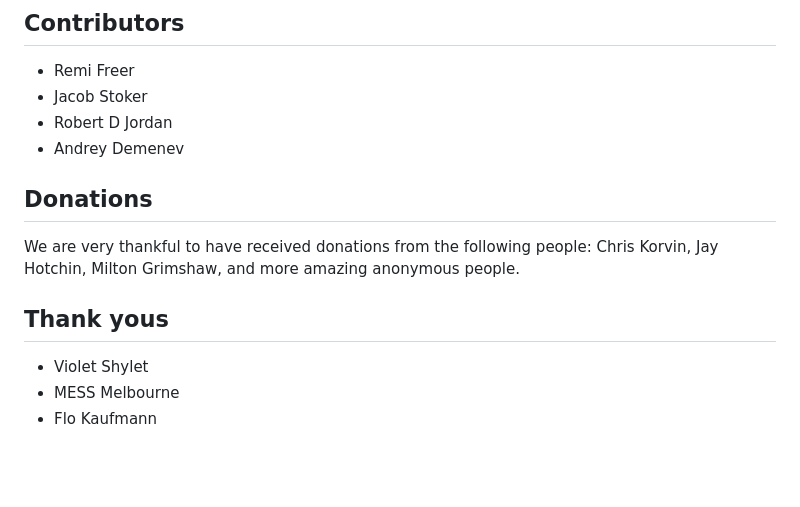
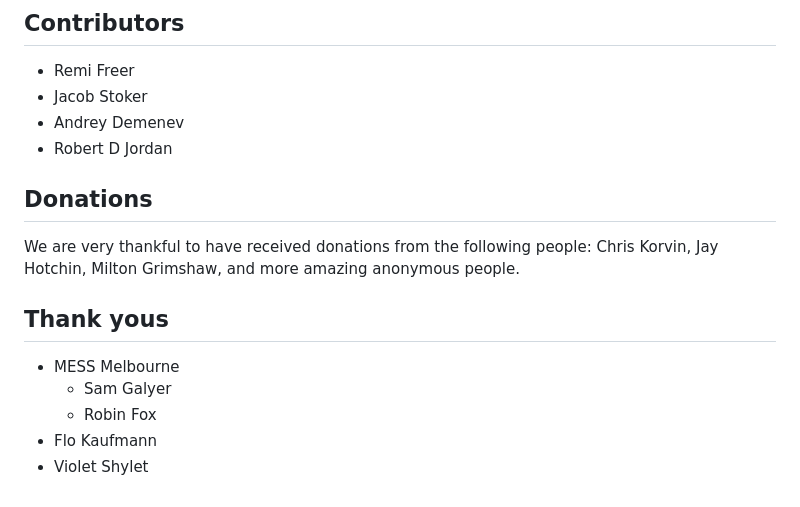
Before and after one commit to catfullofghosts/open_spectre, a Markdown page: README.md, the part around the change. Drawn GitHub-style; blank space fills up the shorter version.

```diff
--- a/README.md
+++ b/README.md
@@ -73,16 +73,19 @@ Creative Commons CC BY-NC
 ## Contributors
 - Remi Freer
 - Jacob Stoker
+- Andrey Demenev
 - Robert D Jordan
-- Andrey Demenev
 
 ## Donations
 We are very thankful to have received donations from the following people:
 Chris Korvin,
 Jay Hotchin,
-Milton Grimshaw, and more amazing anonymous people.
+Milton Grimshaw,
+and more amazing anonymous people.
 
 ## Thank yous
+- MESS Melbourne
+  - Sam Galyer
+  - Robin Fox
+- Flo Kaufmann
 - Violet Shylet
-- MESS Melbourne
-- Flo Kaufmann
```
